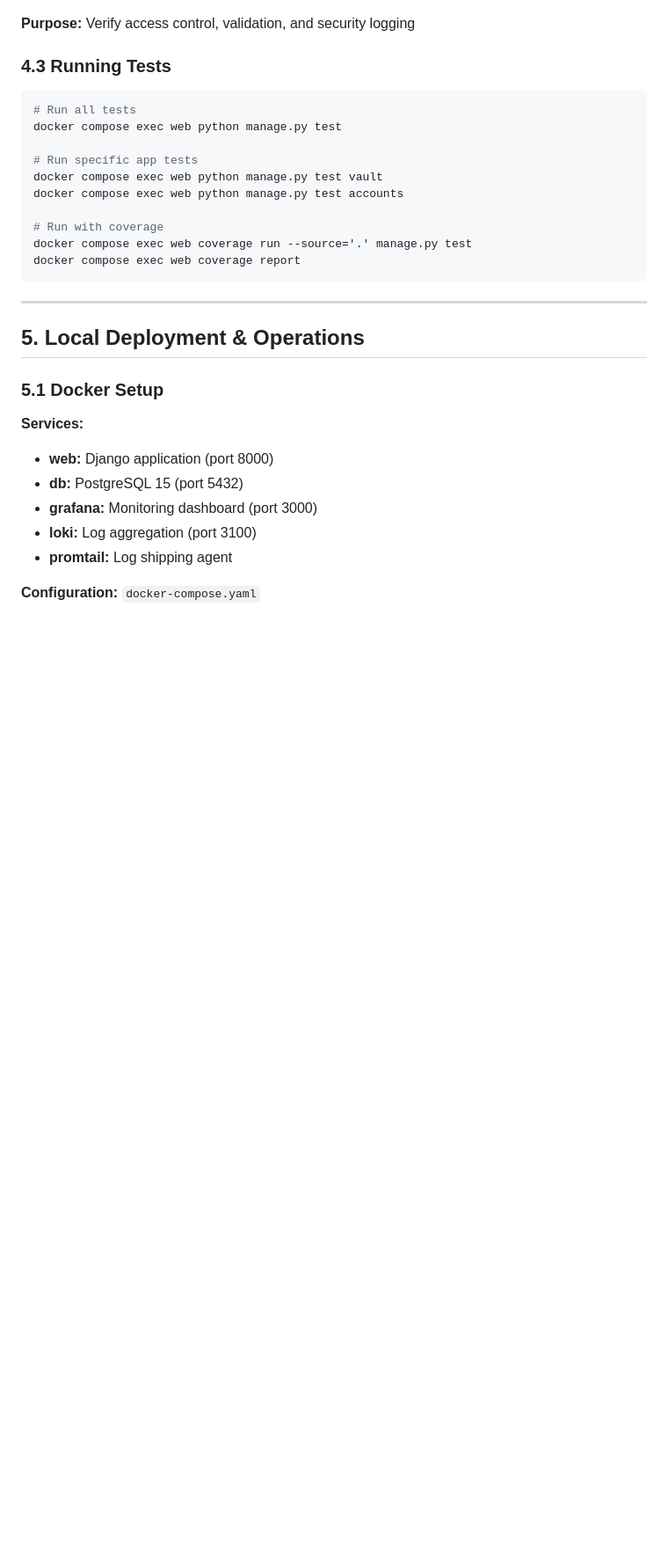
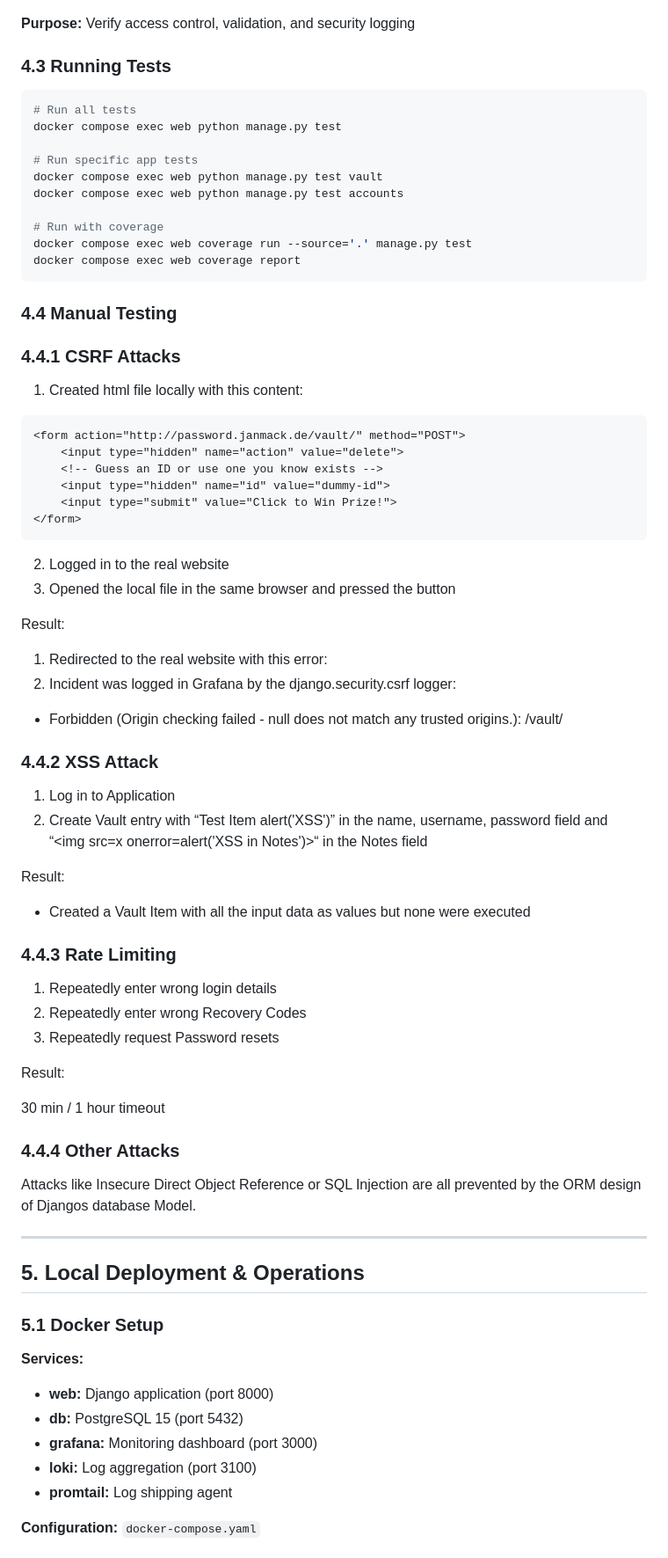
Before and after one commit to MackJan/PasswordManager, a Markdown page: docs/PROJECT_REPORT.md, the part around one of its changes. Shown at 88% size. Drawn GitHub-style; blank space fills up the shorter version.

Commit message:
Update report

````diff
--- a/docs/PROJECT_REPORT.md
+++ b/docs/PROJECT_REPORT.md
@@ -773,6 +773,45 @@ docker compose exec web coverage run --source='.' manage.py test
 docker compose exec web coverage report
 ```
 
+### 4.4	Manual Testing
+### 4.4.1	CSRF Attacks
+1.	Created html file locally with this content:
+```html
+<form action="http://password.janmack.de/vault/" method="POST">
+    <input type="hidden" name="action" value="delete">
+    <!-- Guess an ID or use one you know exists -->
+    <input type="hidden" name="id" value="dummy-id">
+    <input type="submit" value="Click to Win Prize!">
+</form>
+```
+
+2.	Logged in to the real website
+3.	Opened the local file in the same browser and pressed the button
+
+Result:
+1. Redirected to the real website with this error:
+2.	Incident was logged in Grafana by the django.security.csrf logger:
+- Forbidden (Origin checking failed - null does not match any trusted origins.): /vault/
+
+### 4.4.2	XSS Attack
+1.	Log in to Application
+2.	Create Vault entry with “Test Item <script>alert('XSS')</script>” in the name, username, password field and “<img src=x onerror=alert('XSS in Notes')>“ in the Notes field
+
+Result:
+- Created a Vault Item with all the input data as values but none were executed
+
+### 4.4.3	Rate Limiting
+1.	Repeatedly enter wrong login details
+2.	Repeatedly enter wrong Recovery Codes
+3.	Repeatedly request Password resets
+
+Result:
+
+30 min / 1 hour timeout
+
+### 4.4.4	Other Attacks
+Attacks like Insecure Direct Object Reference  or  SQL Injection are all prevented by the ORM design of Djangos database Model.
+
 ---
 
 ## 5. Local Deployment & Operations
````
Also changed, not shown: other parts of docs/PROJECT_REPORT.md (+1 -1 lines).
